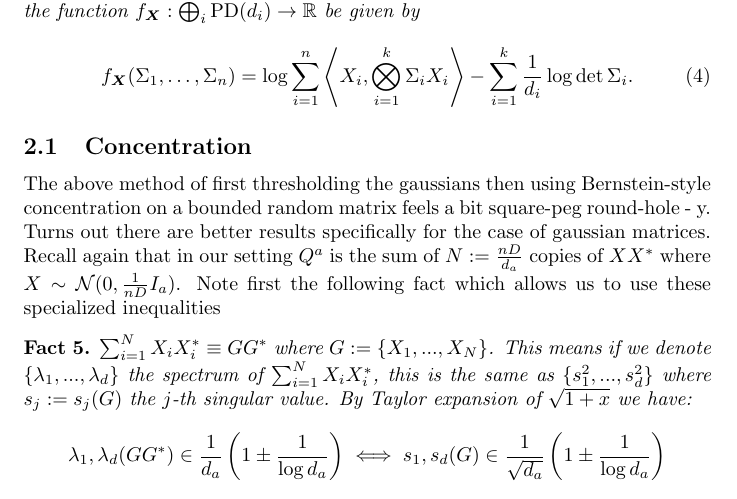
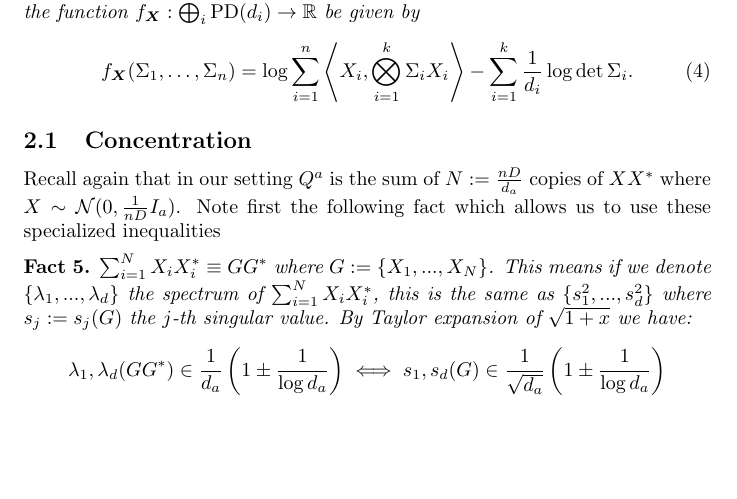
Before and after one commit to colefranks/MatrixNormalShrinkFlop, a LaTeX document (tensor-mle.tex): part of page 4 of 24 before the commit and part of page 4 of 23 after it, cut so that both start at the same text, the shorter picture padded with empty space. Compiled offline with pdfLaTeX.

Commit message:
commented

```diff
--- a/tensor-mle.tex
+++ b/tensor-mle.tex
@@ -164,7 +164,9 @@ Given $\vec{X} = (X_1, \dots, X_n)$, let the function $f_{\vec X}:\bigoplus_{i}
 \end{definition}
 
 \subsection{Concentration}
-The above method of first thresholding the gaussians then using Bernstein-style concentration on a bounded random matrix feels a bit square-peg round-hole - y. Turns out there are better results specifically for the case of gaussian matrices. Recall again that in our setting $Q^{a}$ is the sum of $N := \frac{nD}{d_{a}}$ copies of $X X^{*}$ where $X \sim \mathcal{N}(0,\frac{1}{nD} I_{a})$. Note first the following fact which allows us to use these specialized inequalities
+%The above method of first thresholding the gaussians then using Bernstein-style concentration on a bounded random matrix feels a bit square-peg round-hole - y. Turns out there are better results specifically for the case of gaussian matrices.
+
+Recall again that in our setting $Q^{a}$ is the sum of $N := \frac{nD}{d_{a}}$ copies of $X X^{*}$ where $X \sim \mathcal{N}(0,\frac{1}{nD} I_{a})$. Note first the following fact which allows us to use these specialized inequalities
 
 \begin{fact}
 $\sum_{i=1}^{N} X_{i} X_{i}^{*} \equiv G G^{*} $ where $G := \{X_{1}, ..., X_{N}\}$.
```
